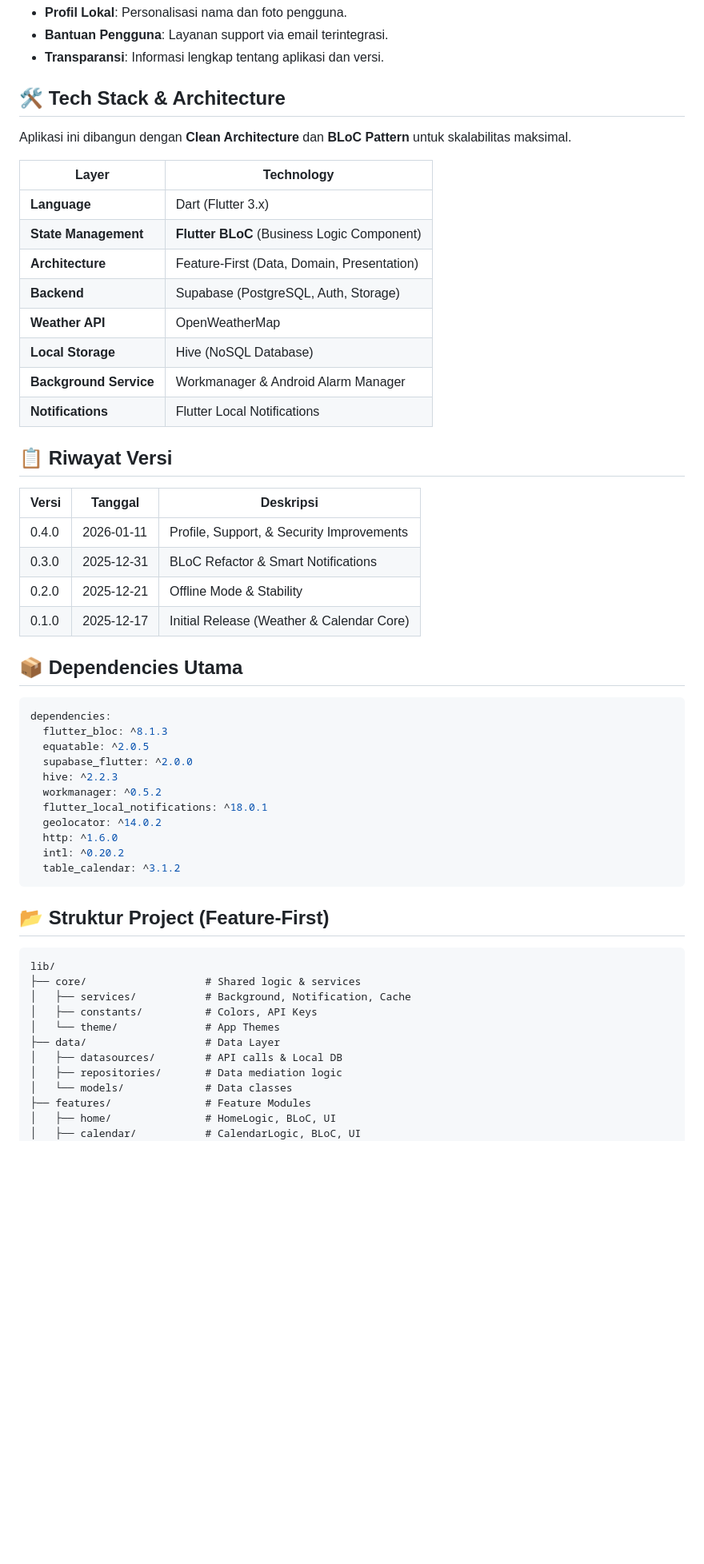
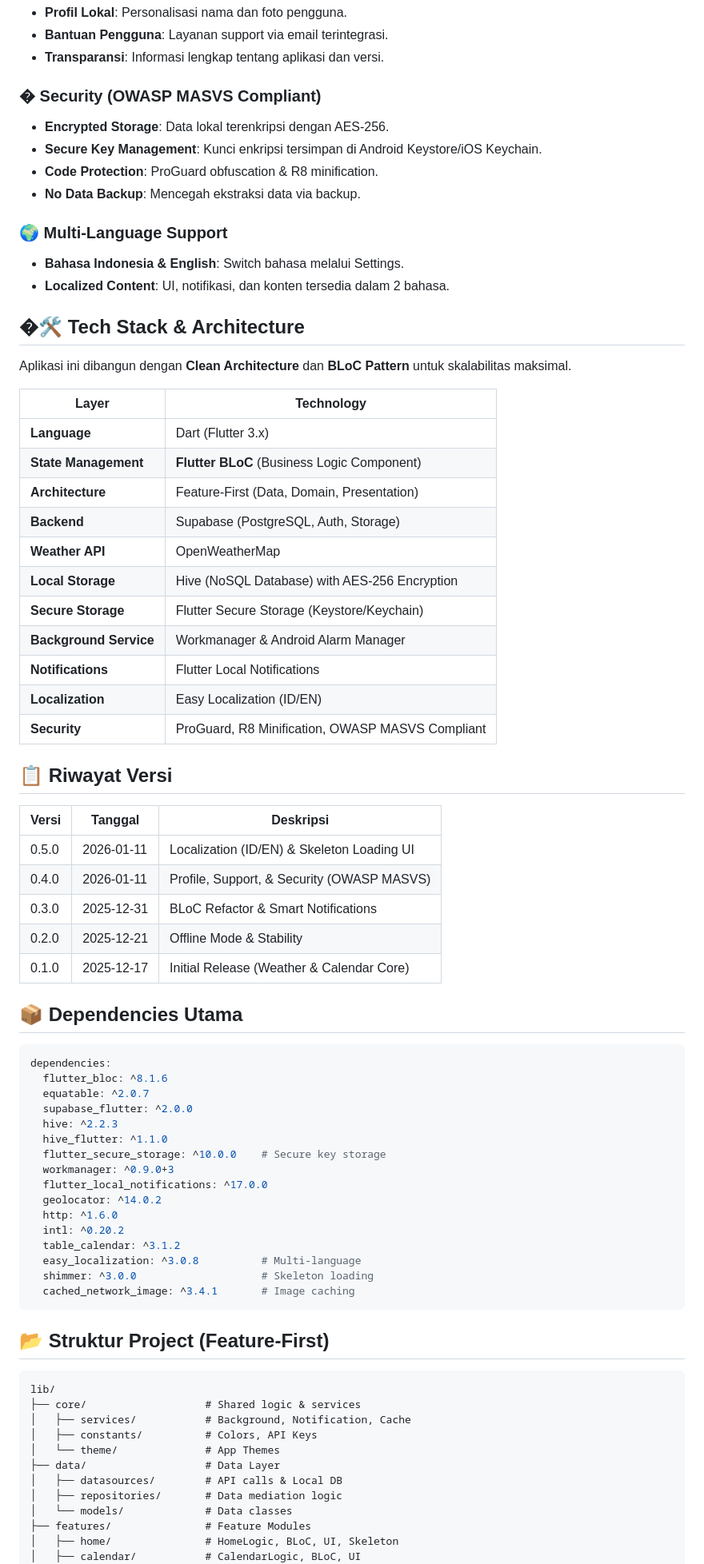
Before and after one commit to AffanShz/CapstonePetaniMaju, a Markdown page: README.md, the part around one of its changes. Shown at 80% size. Rendered like a GitHub page; blank space fills up the shorter version.

````diff
--- a/README.md
+++ b/README.md
@@ -43,7 +43,17 @@ Aplikasi mobile pintar untuk membantu petani Indonesia dengan informasi cuaca re
 - **Bantuan Pengguna**: Layanan support via email terintegrasi.
 - **Transparansi**: Informasi lengkap tentang aplikasi dan versi.
 
-## 🛠️ Tech Stack & Architecture
+### � Security (OWASP MASVS Compliant)
+- **Encrypted Storage**: Data lokal terenkripsi dengan AES-256.
+- **Secure Key Management**: Kunci enkripsi tersimpan di Android Keystore/iOS Keychain.
+- **Code Protection**: ProGuard obfuscation & R8 minification.
+- **No Data Backup**: Mencegah ekstraksi data via backup.
+
+### 🌍 Multi-Language Support
+- **Bahasa Indonesia & English**: Switch bahasa melalui Settings.
+- **Localized Content**: UI, notifikasi, dan konten tersedia dalam 2 bahasa.
+
+## �🛠️ Tech Stack & Architecture
 
 Aplikasi ini dibangun dengan **Clean Architecture** dan **BLoC Pattern** untuk skalabilitas maksimal.
 
@@ -54,15 +64,19 @@ Aplikasi ini dibangun dengan **Clean Architecture** dan **BLoC Pattern** untuk s
 | **Architecture** | Feature-First (Data, Domain, Presentation) |
 | **Backend** | Supabase (PostgreSQL, Auth, Storage) |
 | **Weather API** | OpenWeatherMap |
-| **Local Storage** | Hive (NoSQL Database) |
+| **Local Storage** | Hive (NoSQL Database) with AES-256 Encryption |
+| **Secure Storage** | Flutter Secure Storage (Keystore/Keychain) |
 | **Background Service** | Workmanager & Android Alarm Manager |
 | **Notifications** | Flutter Local Notifications |
+| **Localization** | Easy Localization (ID/EN) |
+| **Security** | ProGuard, R8 Minification, OWASP MASVS Compliant |
 
 ## 📋 Riwayat Versi
 
 | Versi | Tanggal | Deskripsi |
 |-------|---------|-----------|
-| 0.4.0 | 2026-01-11 | Profile, Support, & Security Improvements |
+| 0.5.0 | 2026-01-11 | Localization (ID/EN) & Skeleton Loading UI |
+| 0.4.0 | 2026-01-11 | Profile, Support, & Security (OWASP MASVS) |
 | 0.3.0 | 2025-12-31 | BLoC Refactor & Smart Notifications |
 | 0.2.0 | 2025-12-21 | Offline Mode & Stability |
 | 0.1.0 | 2025-12-17 | Initial Release (Weather & Calendar Core) |
@@ -71,16 +85,21 @@ Aplikasi ini dibangun dengan **Clean Architecture** dan **BLoC Pattern** untuk s
 
 ```yaml
 dependencies:
-  flutter_bloc: ^8.1.3
-  equatable: ^2.0.5
+  flutter_bloc: ^8.1.6
+  equatable: ^2.0.7
   supabase_flutter: ^2.0.0
   hive: ^2.2.3
-  workmanager: ^0.5.2
-  flutter_local_notifications: ^18.0.1
+  hive_flutter: ^1.1.0
+  flutter_secure_storage: ^10.0.0    # Secure key storage
+  workmanager: ^0.9.0+3
+  flutter_local_notifications: ^17.0.0
   geolocator: ^14.0.2
   http: ^1.6.0
   intl: ^0.20.2
   table_calendar: ^3.1.2
+  easy_localization: ^3.0.8          # Multi-language
+  shimmer: ^3.0.0                    # Skeleton loading
+  cached_network_image: ^3.4.1       # Image caching
 ```
 
 ## 📂 Struktur Project (Feature-First)
@@ -96,6 +115,6 @@ lib/
 │   ├── repositories/       # Data mediation logic
 │   └── models/             # Data classes
 ├── features/               # Feature Modules
-│   ├── home/               # HomeLogic, BLoC, UI
+│   ├── home/               # HomeLogic, BLoC, UI, Skeleton
 │   ├── calendar/           # CalendarLogic, BLoC, UI
 │   ├── tips/               # TipsLogic, BLoC, UI
````
Also changed, not shown: other parts of README.md (+6 -2 lines).
